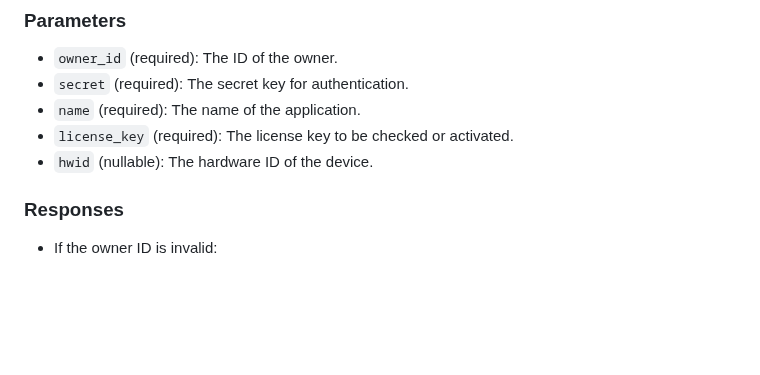
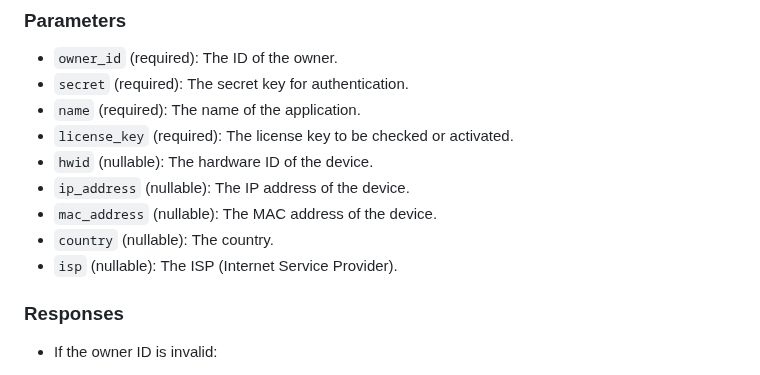
Before and after one commit to mabdusshakur/EncrypKey, a Markdown page: README.md, the part around the change. GitHub-like rendering; blank space fills up the shorter version.

```diff
--- a/README.md
+++ b/README.md
@@ -60,6 +60,10 @@ Method: `POST`
 - `name` (required): The name of the application.
 - `license_key` (required): The license key to be checked or activated.
 - `hwid` (nullable): The hardware ID of the device.
+- `ip_address` (nullable): The IP address of the device.
+- `mac_address` (nullable): The MAC address of the device.
+- `country` (nullable): The country.
+- `isp` (nullable): The ISP (Internet Service Provider).
 
 ### Responses
 
```
